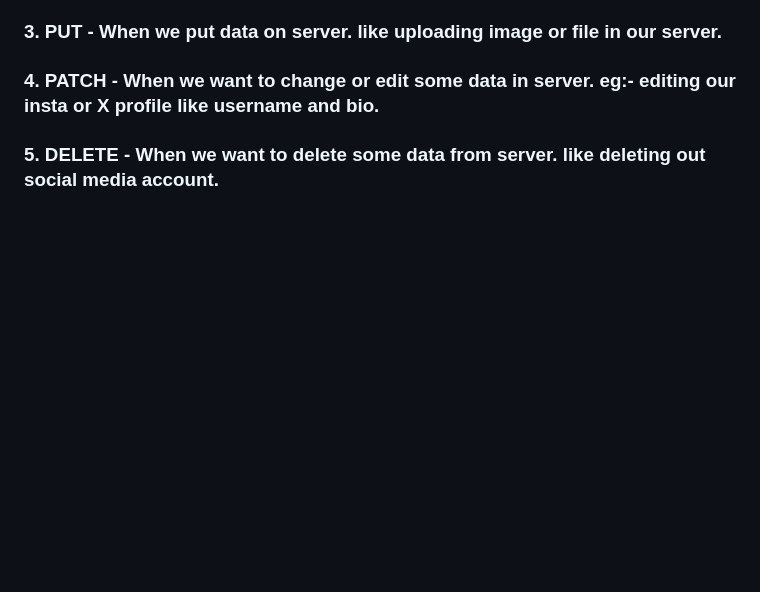
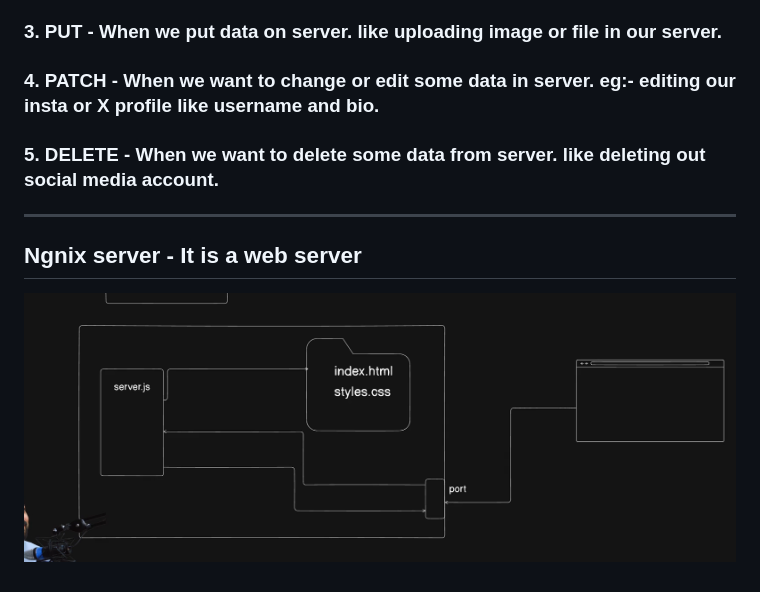
Before and after one commit to shubham-Alhat/NodeJS-by-Piyush-Garg, a Markdown page: README.md, the part around the change. Drawn GitHub-style; pictures changed too: image-6.png (added); blank space fills up the shorter version.

```diff
--- a/README.md
+++ b/README.md
@@ -130,3 +130,9 @@ Anything after **?** is query parameter.
 ### 4. PATCH - When we want to change or edit some data in server. eg:- editing our insta or X profile like username and bio.
 
 ### 5. DELETE - When we want to delete some data from server. like deleting out social media account.
+
+<hr>
+
+## Ngnix server - It is a web server
+
+![alt text](image-6.png)
```
Also changed, not shown: 3 other files.
